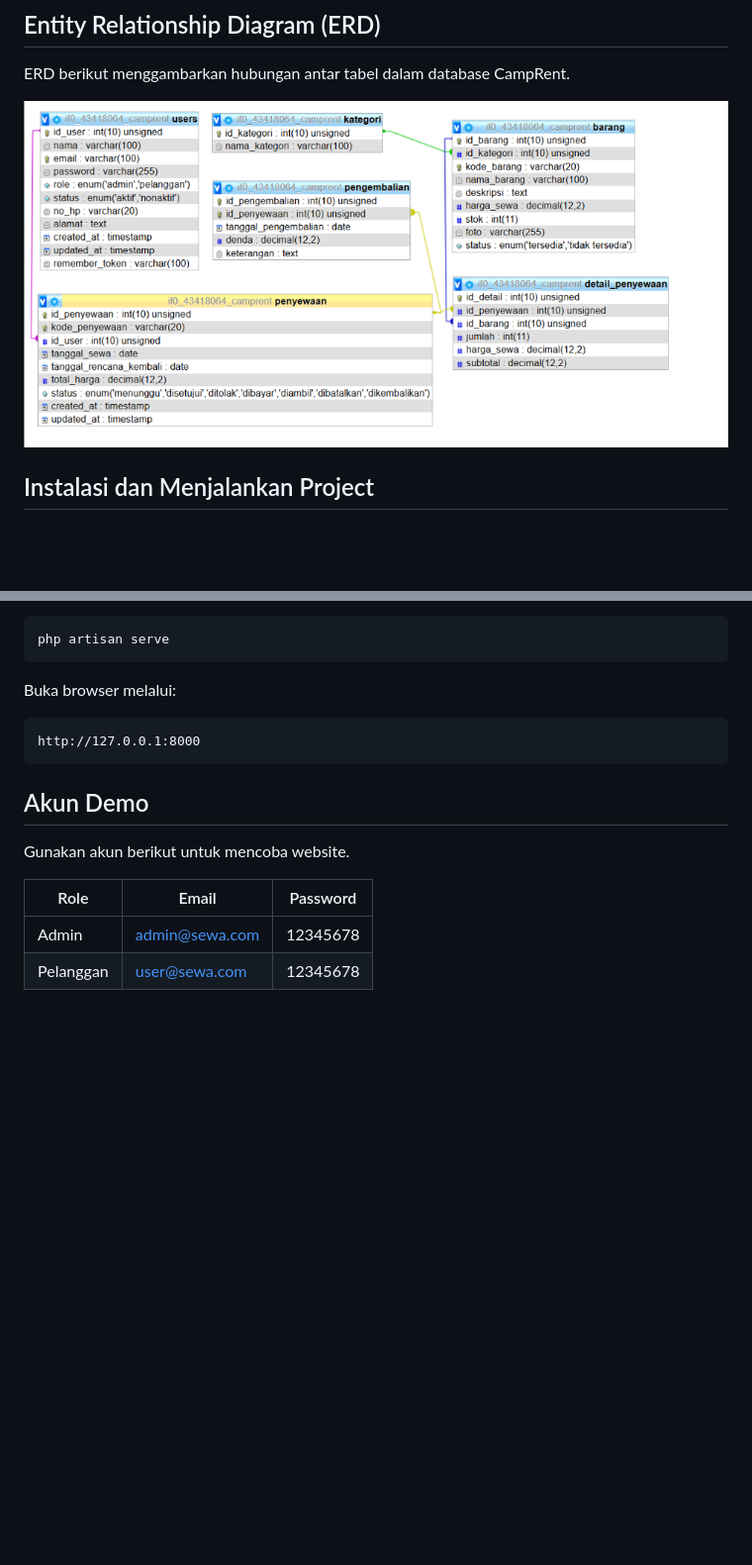
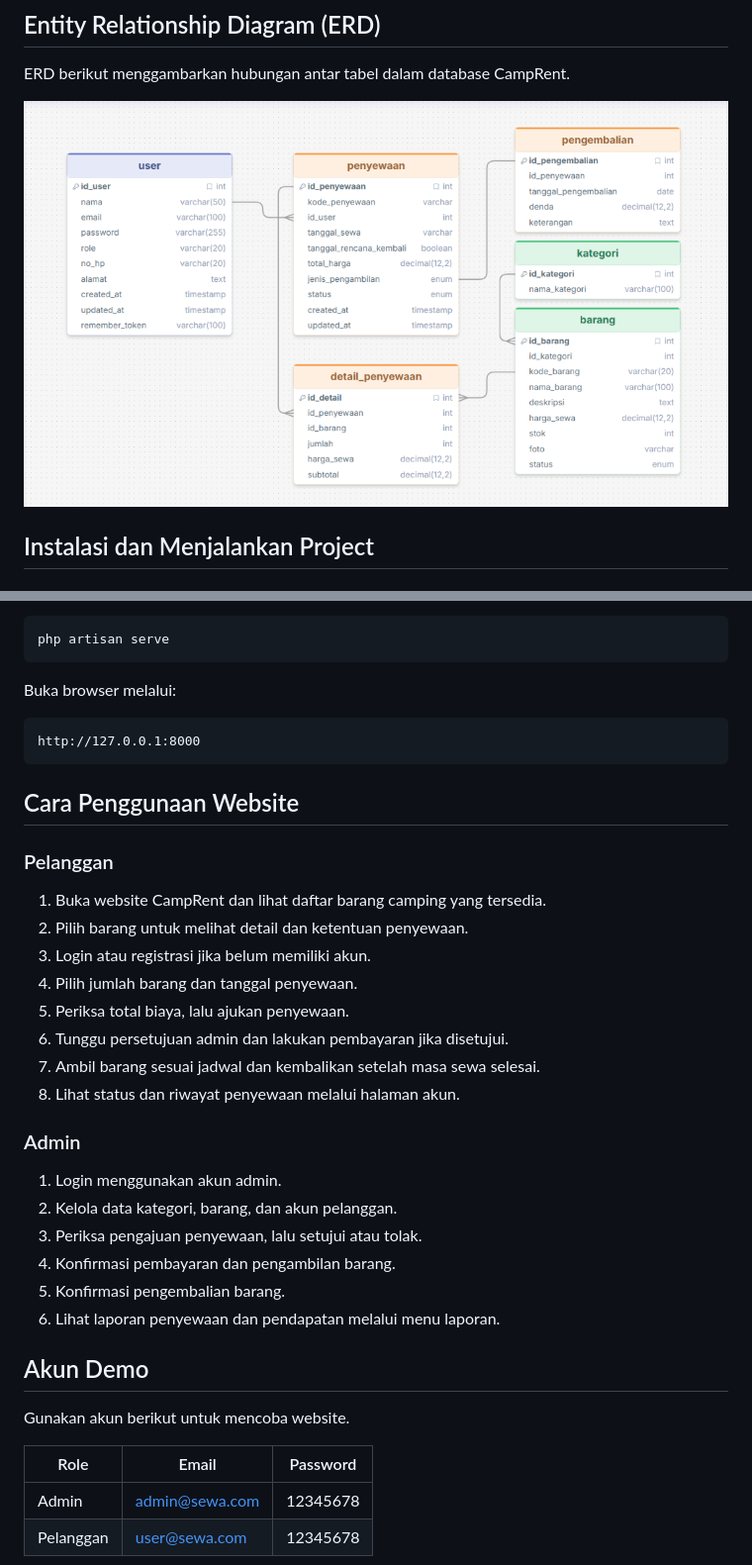
Before and after one commit to anggunrifka2009-lab/web_persewaan_camping, a Markdown page: README.md, 2 parts joined by grey strips. Shown at 99% size. GitHub-like rendering; pictures changed too: screenshots/erd.png; blank space fills up the shorter version.

````diff
--- a/README.md
+++ b/README.md
@@ -230,6 +230,26 @@ Buka browser melalui:
 http://127.0.0.1:8000
 ```
 
+## Cara Penggunaan Website
+
+### Pelanggan
+1. Buka website CampRent dan lihat daftar barang camping yang tersedia.
+2. Pilih barang untuk melihat detail dan ketentuan penyewaan.
+3. Login atau registrasi jika belum memiliki akun.
+4. Pilih jumlah barang dan tanggal penyewaan.
+5. Periksa total biaya, lalu ajukan penyewaan.
+6. Tunggu persetujuan admin dan lakukan pembayaran jika disetujui.
+7. Ambil barang sesuai jadwal dan kembalikan setelah masa sewa selesai.
+8. Lihat status dan riwayat penyewaan melalui halaman akun.
+
+### Admin
+1. Login menggunakan akun admin.
+2. Kelola data kategori, barang, dan akun pelanggan.
+3. Periksa pengajuan penyewaan, lalu setujui atau tolak.
+4. Konfirmasi pembayaran dan pengambilan barang.
+5. Konfirmasi pengembalian barang.
+6. Lihat laporan penyewaan dan pendapatan melalui menu laporan.
+
 ## Akun Demo
 
 Gunakan akun berikut untuk mencoba website.
````
